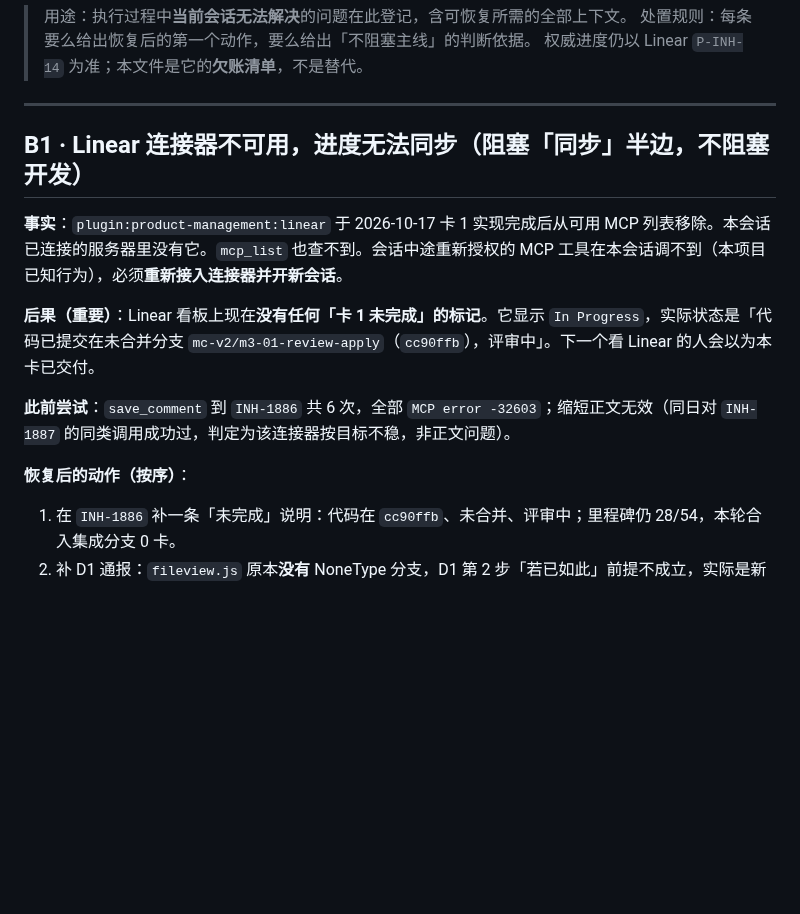
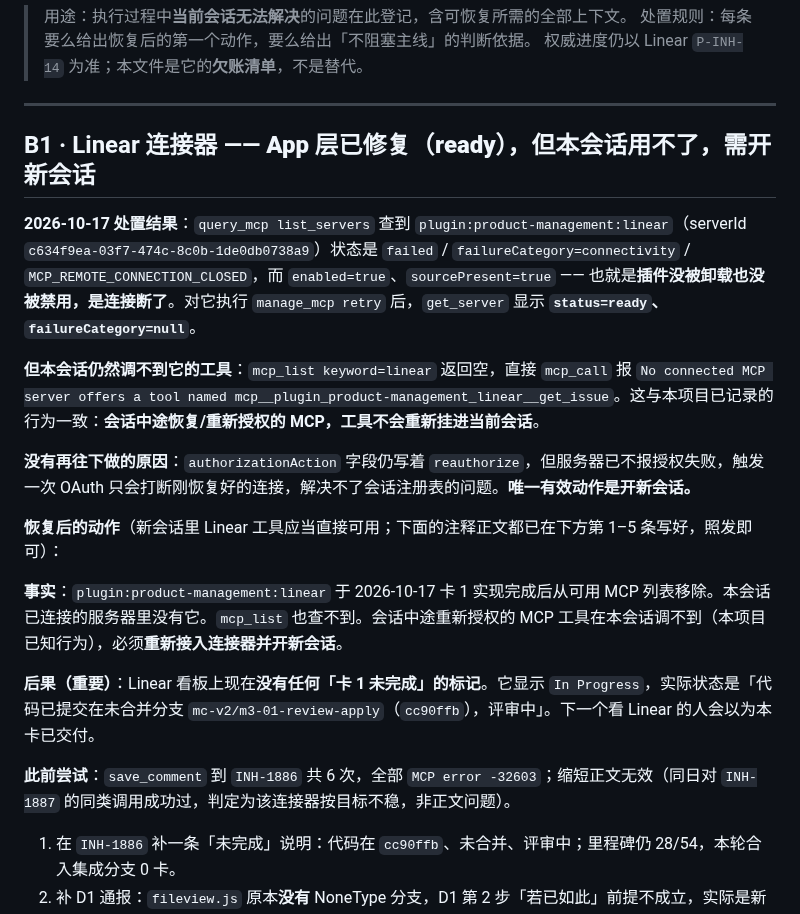
Before and after one commit to Arragon/MCChecker, a Markdown page: docs/MCChecker_BLOCKERS.md, the part around the change. GitHub-like rendering; blank space fills up the shorter version.

Commit message:
docs(blockers): B1 Linear 已 retry 至 ready，但会话工具注册表需新会话才恢复
(cherry picked from commit 1930a84a897b1446f29a742de79cf9a5eff24a09)

```diff
--- a/docs/MCChecker_BLOCKERS.md
+++ b/docs/MCChecker_BLOCKERS.md
@@ -6,7 +6,16 @@
 
 ---
 
-## B1 · Linear 连接器不可用，进度无法同步（阻塞「同步」半边，不阻塞开发）
+## B1 · Linear 连接器 —— **App 层已修复（ready），但本会话用不了，需开新会话**
+
+**2026-10-17 处置结果**：`query_mcp list_servers` 查到 `plugin:product-management:linear`（serverId `c634f9ea-03f7-474c-8c0b-1de0db0738a9`）状态是 `failed` / `failureCategory=connectivity` / `MCP_REMOTE_CONNECTION_CLOSED`，而 `enabled=true`、`sourcePresent=true` —— 也就是**插件没被卸载也没被禁用，是连接断了**。对它执行 `manage_mcp retry` 后，`get_server` 显示 **`status=ready`、`failureCategory=null`**。
+
+**但本会话仍然调不到它的工具**：`mcp_list keyword=linear` 返回空，直接 `mcp_call` 报 `No connected MCP server offers a tool named mcp__plugin_product-management_linear__get_issue`。这与本项目已记录的行为一致：**会话中途恢复/重新授权的 MCP，工具不会重新挂进当前会话**。
+
+**没有再往下做的原因**：`authorizationAction` 字段仍写着 `reauthorize`，但服务器已不报授权失败，触发一次 OAuth 只会打断刚恢复好的连接，解决不了会话注册表的问题。**唯一有效动作是开新会话。**
+
+**恢复后的动作**（新会话里 Linear 工具应当直接可用；下面的注释正文都已在下方第 1–5 条写好，照发即可）：
+
 
 **事实**：`plugin:product-management:linear` 于 2026-10-17 卡 1 实现完成后从可用 MCP 列表移除。本会话已连接的服务器里没有它。`mcp_list` 也查不到。会话中途重新授权的 MCP 工具在本会话调不到（本项目已知行为），必须**重新接入连接器并开新会话**。
 
@@ -14,7 +23,6 @@
 
 **此前尝试**：`save_comment` 到 `INH-1886` 共 6 次，全部 `MCP error -32603`；缩短正文无效（同日对 `INH-1887` 的同类调用成功过，判定为该连接器按目标不稳，非正文问题）。
 
-**恢复后的动作（按序）**：
 1. 在 `INH-1886` 补一条「未完成」说明：代码在 `cc90ffb`、未合并、评审中；里程碑仍 28/54，本轮合入集成分支 0 卡。
 2. 补 D1 通报：`fileview.js` 原本**没有** NoneType 分支，D1 第 2 步「若已如此」前提不成立，实际是新增门控；该门控无 DOM 级用例（`fileview.js` 不在前端测试页加载列表、`renderSuggest` 是私有闭包），故 `ALL PASSED (26)` 的 n 未变。
 3. 卡 1 合并后按交付手册第 4 节模板写 Done 证据注释：PR 链接与 tip、已完成项、验收证据（全量 576 passed / 基线 506、`check_py39.sh` exit 0、`data/` 哈希 `478d9c26ea8dbb8f…` 不变、前端 `ALL PASSED (26)`）、两轮变异验证、以及 B2/B3 两条口径的最终裁定。
```
